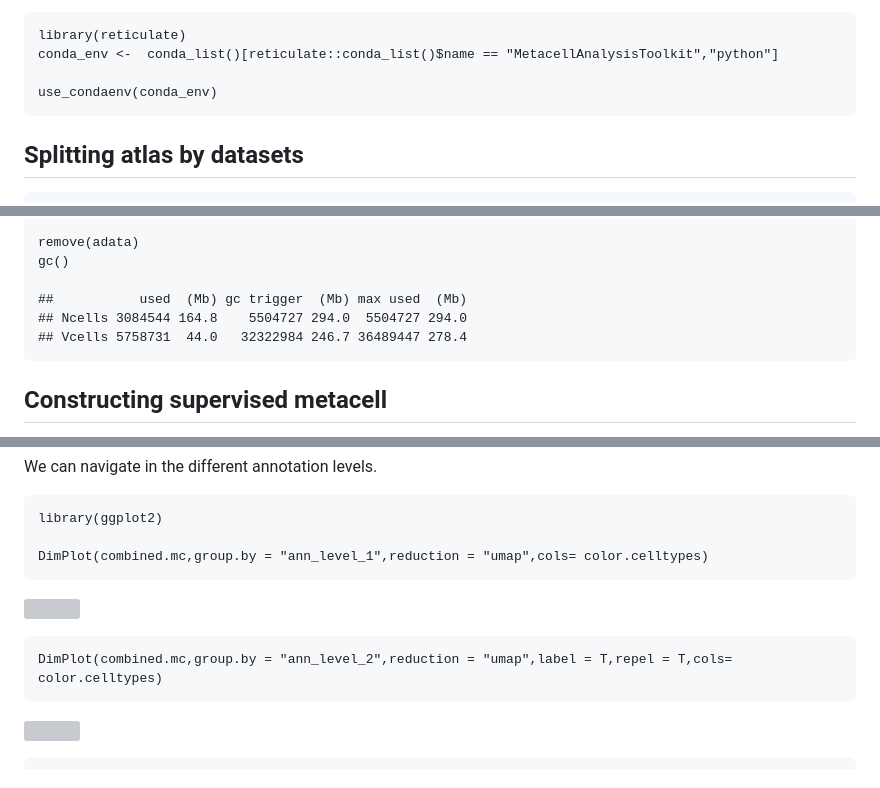
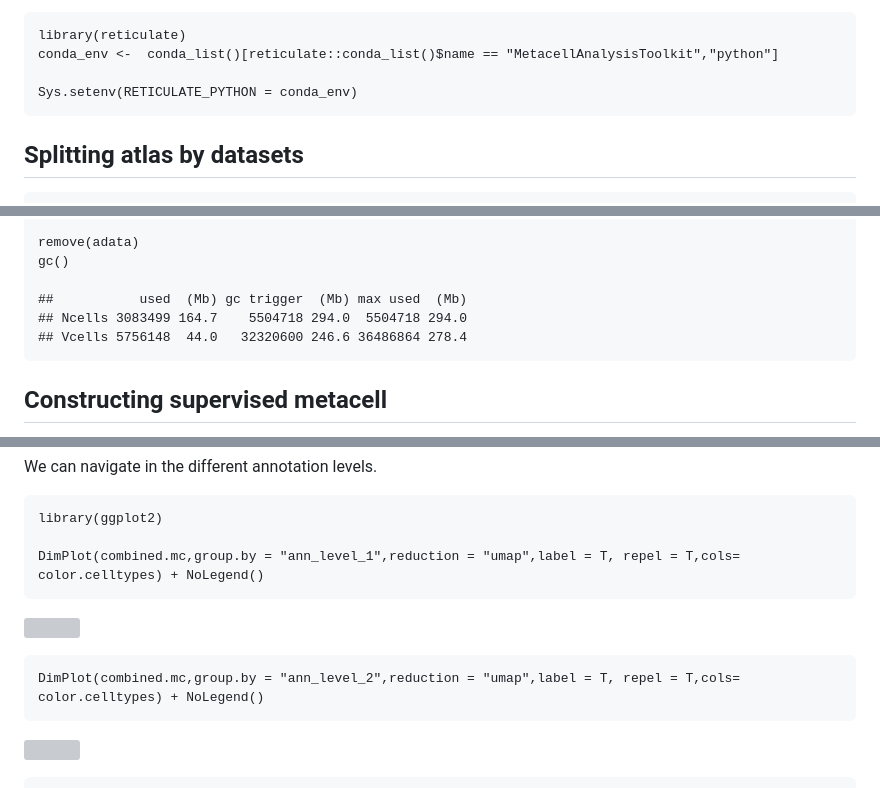
Before and after one commit to GfellerLab/MetacellAnalysisToolkit, a Markdown page: examples/HLCA_core_atlas_supervised.md, 3 parts joined by grey strips. Drawn GitHub-style; grey boxes are pictures that could not be loaded.

Commit message:
updating reticulate python path md supervised

```diff
--- a/examples/HLCA_core_atlas_supervised.md
+++ b/examples/HLCA_core_atlas_supervised.md
@@ -91,7 +91,7 @@ MCAT tool.
     library(reticulate)
     conda_env <-  conda_list()[reticulate::conda_list()$name == "MetacellAnalysisToolkit","python"]
 
-    use_condaenv(conda_env)
+    Sys.setenv(RETICULATE_PYTHON = conda_env)
 
 ## Splitting atlas by datasets
 
@@ -137,8 +137,8 @@ the following chunk.
     gc()
 
     ##           used  (Mb) gc trigger  (Mb) max used  (Mb)
-    ## Ncells 3084544 164.8    5504727 294.0  5504727 294.0
-    ## Vcells 5758731  44.0   32322984 246.7 36489447 278.4
+    ## Ncells 3083499 164.7    5504718 294.0  5504718 294.0
+    ## Vcells 5756148  44.0   32320600 246.6 36486864 278.4
 
 ## Constructing supervised metacell
 
@@ -347,11 +347,11 @@ We can navigate in the different annotation levels.
 
     library(ggplot2)
 
-    DimPlot(combined.mc,group.by = "ann_level_1",reduction = "umap",cols= color.celltypes)
+    DimPlot(combined.mc,group.by = "ann_level_1",reduction = "umap",label = T, repel = T,cols= color.celltypes) + NoLegend()
 
 ![](HLCA_core_atlas_supervised_files/figure-markdown_strict/unnamed-chunk-18-1.png)
 
-    DimPlot(combined.mc,group.by = "ann_level_2",reduction = "umap",label = T,repel = T,cols= color.celltypes)
+    DimPlot(combined.mc,group.by = "ann_level_2",reduction = "umap",label = T, repel = T,cols= color.celltypes) + NoLegend()
 
 ![](HLCA_core_atlas_supervised_files/figure-markdown_strict/unnamed-chunk-18-2.png)
 
```
